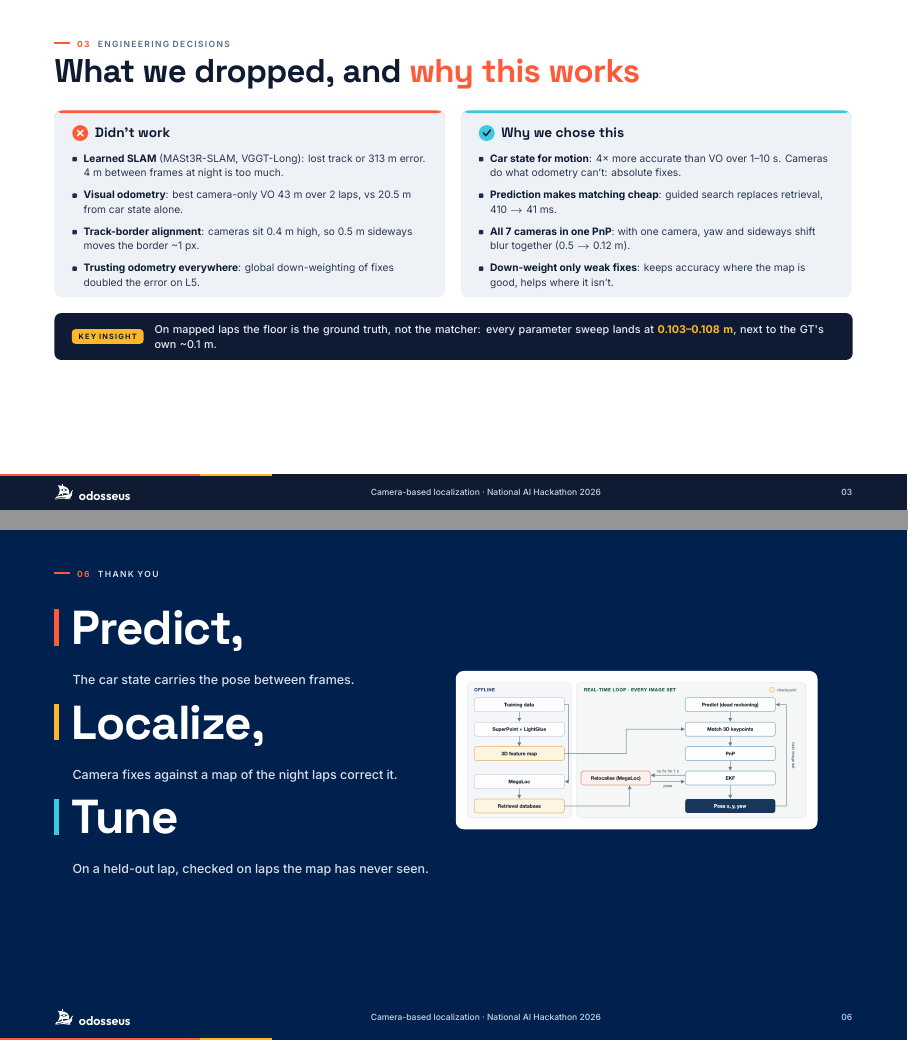
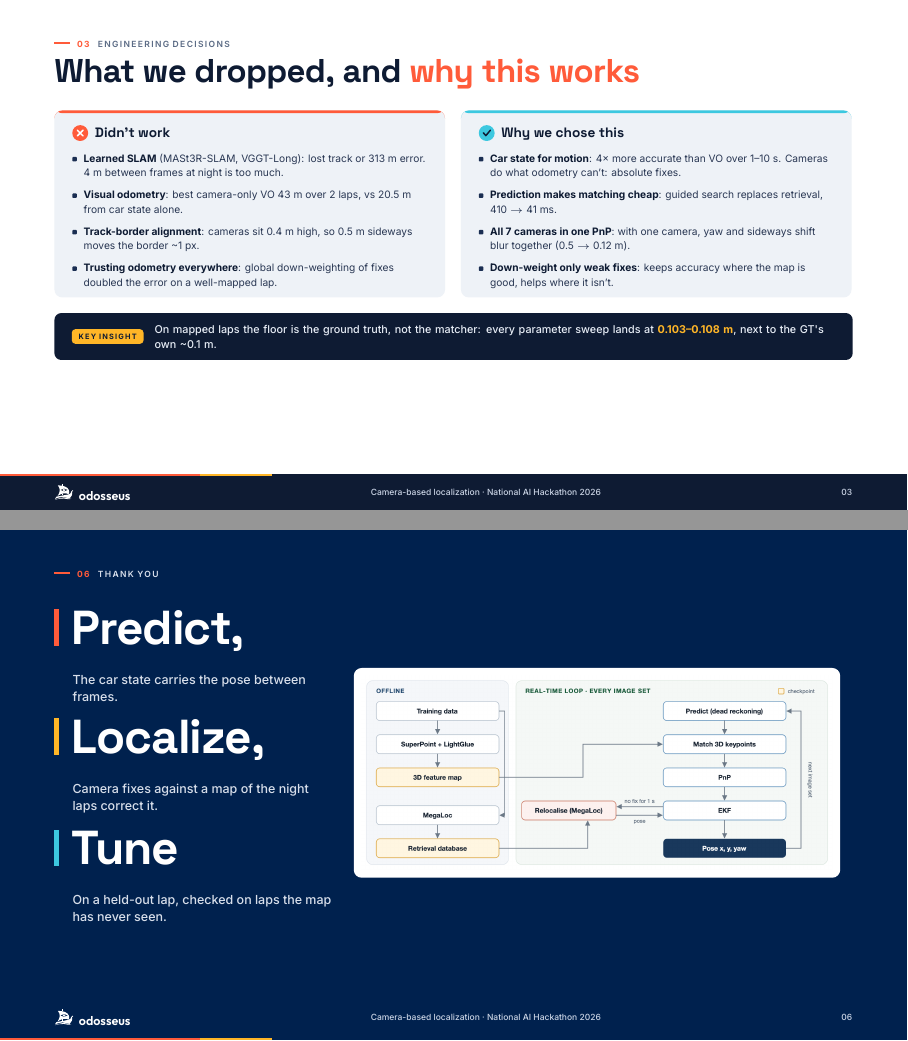
Before and after one commit to baihao/odosseus, LaTeX slides (Presentation/latex/odosseus.tex, which reads Presentation/latex/beamerthemeodosseus.sty): pages 3 and 6 of 6, joined at a grey line. Compiled offline with XeLaTeX.

Commit message:
README quick start (gdown checkpoints -> run.sh); slides: generic wording, VO card first, larger diagram
- README: quick start with the six steps (gdown --folder, unzip, extract, build_train_ref, run.sh);
  remove the design decisions section; checkpoints section points to the steps
- remove scripts/download_checkpoints.sh; run.sh / odo.data messages point to the README quick start
- slide 3: "doubled the error on a well-mapped lap" (no lap name); slide 4: No visual odometry first;
  slide 6: approach diagram 36 % larger, descriptions with normal line spacing

Co-Authored-By: Claude Opus 5.5 <noreply@anthropic.com>

```diff
--- a/Presentation/latex/beamerthemeodosseus.sty
+++ b/Presentation/latex/beamerthemeodosseus.sty
@@ -433,15 +433,15 @@
   \ifcase\value{odsum}\or\def\bc{signal}\or\def\bc{amber}\else\def\bc{sea}\fi
   \noindent{\color{\bc}\rule[-0.05em]{8\px}{64\px}}\hspace{22\px}%
   {\headfont\pxfont{84}{1.0}\addfontfeature{LetterSpace=-2}\color{white}#1}\par\vspace{6\px}%
-  \noindent\hspace*{32\px}\begin{minipage}[t]{640\px}\raggedright{\intermedium\pxfont{22}{1.35}\color{hltext}#2}\end{minipage}\par\vspace{26\px}}
+  \noindent\hspace*{32\px}\begin{minipage}[t]{460\px}\raggedright{\intermedium\pxfont{22}{1.35}\color{hltext}#2\par}\end{minipage}\par\vspace{26\px}}
 \newcommand\summaryfigslide[4]{%
   {\odnavytrue\renewcommand\odkickertext{hltext}\setcounter{odsum}{0}%
    \begin{frame}[t]
      \vspace*{\dimexpr64\px-\baselineskip\relax}
      \kicker{#1}{#2}\vspace{36\px}
-     \noindent\begin{minipage}[c]{680\px}#4\end{minipage}\hspace*{28\px}%
-     \begin{minipage}[c]{640\px}%
-       \tikz\node[fill=white, rounded corners=14\px, inner sep=14\px]{\includegraphics[width=610\px]{#3}};%
+     \noindent\begin{minipage}[c]{500\px}#4\end{minipage}\hspace*{28\px}%
+     \begin{minipage}[c]{860\px}%
+       \tikz\node[fill=white, rounded corners=14\px, inner sep=14\px]{\includegraphics[width=830\px]{#3}};%
      \end{minipage}
    \end{frame}}}
 
--- a/Presentation/latex/odosseus.tex
+++ b/Presentation/latex/odosseus.tex
@@ -54,7 +54,7 @@
       \point{\textbf{Learned SLAM} (MASt3R-SLAM, VGGT-Long): lost track or 313 m error. 4 m between frames at night is too much.}
       \point{\textbf{Visual odometry}: best camera-only VO 43 m over 2 laps, vs 20.5 m from car state alone.}
       \point{\textbf{Track-border alignment}: cameras sit 0.4 m high, so 0.5 m sideways moves the border \textasciitilde 1 px.}
-      \point{\textbf{Trusting odometry everywhere}: global down-weighting of fixes doubled the error on L5.}}
+      \point{\textbf{Trusting odometry everywhere}: global down-weighting of fixes doubled the error on a well-mapped lap.}}
     \card{ok}{Why we chose this}{
       \point{\textbf{Car state for motion}: 4× more accurate than VO over 1–10 s. Cameras do what odometry can't: absolute fixes.}
       \point{\textbf{Prediction makes matching cheap}: guided search replaces retrieval, 410 \ra{} 41 ms.}
```
Also changed, not shown: README.md, Presentation/latex/odosseus.tex (6 more changed lines), 4 other files.
